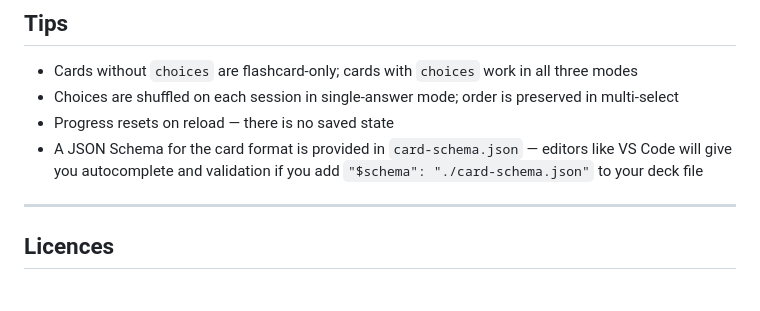
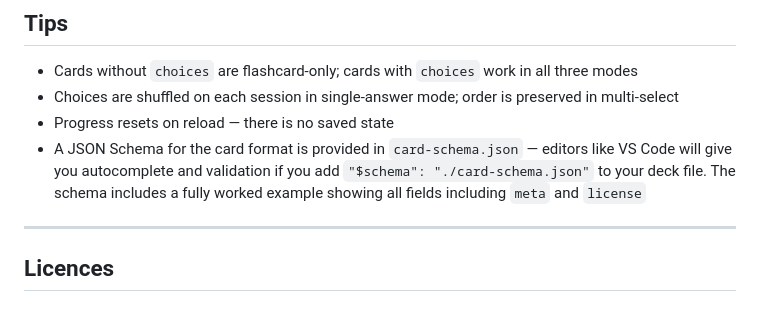
Before and after one commit to hobsojam/flashcard-tester, a Markdown page: README.md, the part around the change. Drawn GitHub-style.

Commit message:
Update README to mention schema examples
Co-Authored-By: Claude Sonnet 4.6 <noreply@anthropic.com>

```diff
--- a/README.md
+++ b/README.md
@@ -108,7 +108,7 @@ The app enforces these limits on load:
 - Cards without `choices` are flashcard-only; cards with `choices` work in all three modes
 - Choices are shuffled on each session in single-answer mode; order is preserved in multi-select
 - Progress resets on reload — there is no saved state
-- A JSON Schema for the card format is provided in `card-schema.json` — editors like VS Code will give you autocomplete and validation if you add `"$schema": "./card-schema.json"` to your deck file
+- A JSON Schema for the card format is provided in `card-schema.json` — editors like VS Code will give you autocomplete and validation if you add `"$schema": "./card-schema.json"` to your deck file. The schema includes a fully worked example showing all fields including `meta` and `license`
 
 ---
 
```
